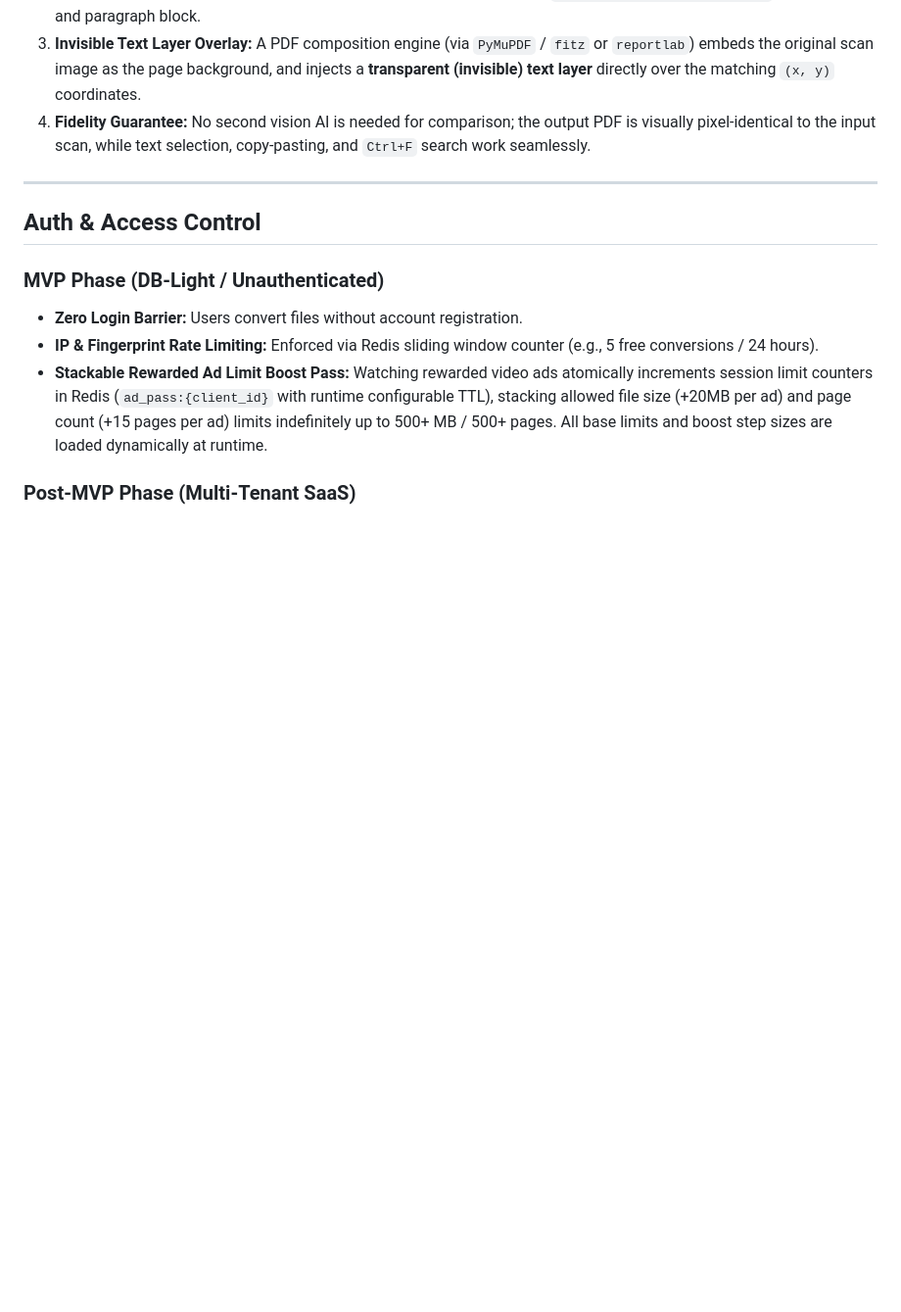
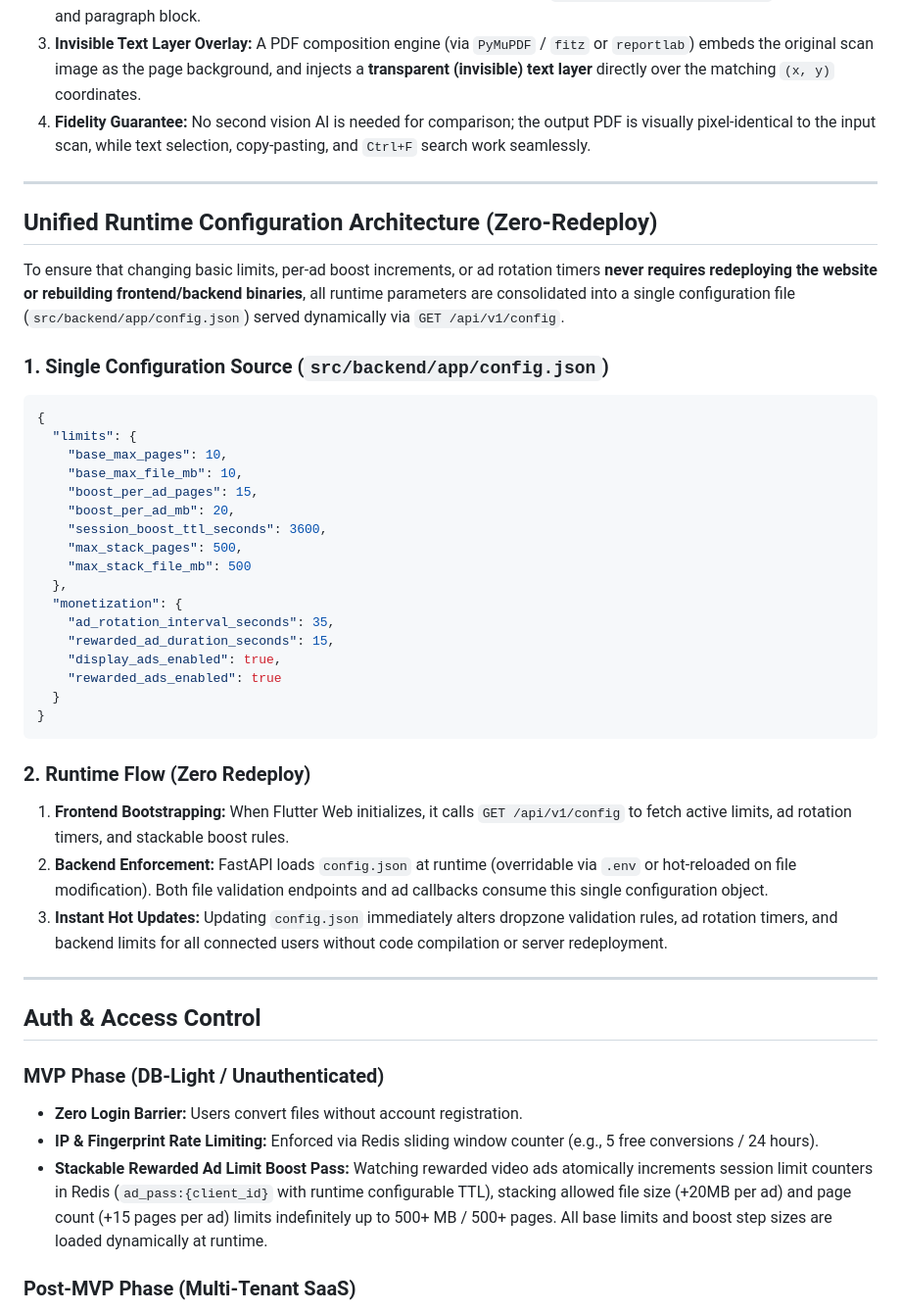
Before and after one commit to IHKodifier/freeOcr, a Markdown page: product-specs/02-architecture.md, the part around the change. Shown at 98% size. GitHub-like rendering; blank space fills up the shorter version.

Commit message:
docs(specs): define unified config.json and GET /api/v1/config architecture for zero-redeploy runtime settings

````diff
--- a/product-specs/02-architecture.md
+++ b/product-specs/02-architecture.md
@@ -143,6 +143,38 @@ To guarantee that the output PDF looks **100% identical** to the original scanne
 
 ---
 
+## Unified Runtime Configuration Architecture (Zero-Redeploy)
+
+To ensure that changing basic limits, per-ad boost increments, or ad rotation timers **never requires redeploying the website or rebuilding frontend/backend binaries**, all runtime parameters are consolidated into a single configuration file (`src/backend/app/config.json`) served dynamically via `GET /api/v1/config`.
+
+### 1. Single Configuration Source (`src/backend/app/config.json`)
+```json
+{
+  "limits": {
+    "base_max_pages": 10,
+    "base_max_file_mb": 10,
+    "boost_per_ad_pages": 15,
+    "boost_per_ad_mb": 20,
+    "session_boost_ttl_seconds": 3600,
+    "max_stack_pages": 500,
+    "max_stack_file_mb": 500
+  },
+  "monetization": {
+    "ad_rotation_interval_seconds": 35,
+    "rewarded_ad_duration_seconds": 15,
+    "display_ads_enabled": true,
+    "rewarded_ads_enabled": true
+  }
+}
+```
+
+### 2. Runtime Flow (Zero Redeploy)
+1. **Frontend Bootstrapping:** When Flutter Web initializes, it calls `GET /api/v1/config` to fetch active limits, ad rotation timers, and stackable boost rules.
+2. **Backend Enforcement:** FastAPI loads `config.json` at runtime (overridable via `.env` or hot-reloaded on file modification). Both file validation endpoints and ad callbacks consume this single configuration object.
+3. **Instant Hot Updates:** Updating `config.json` immediately alters dropzone validation rules, ad rotation timers, and backend limits for all connected users without code compilation or server redeployment.
+
+---
+
 ## Auth & Access Control
 
 ### MVP Phase (DB-Light / Unauthenticated)
````
Also changed, not shown: product-specs/06-data-model.md (+1 -0 lines).
